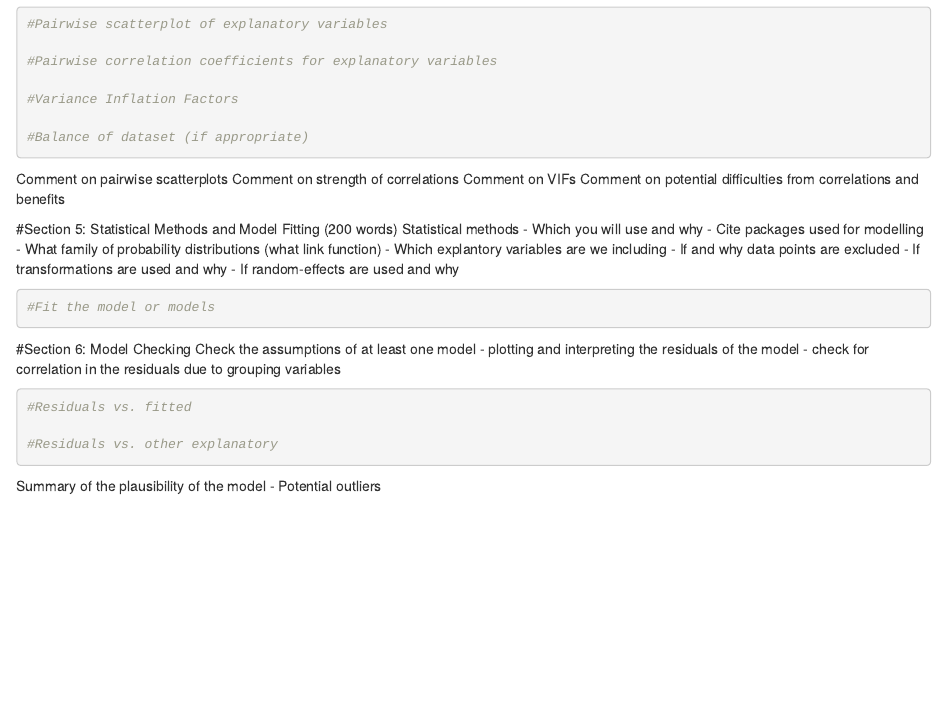
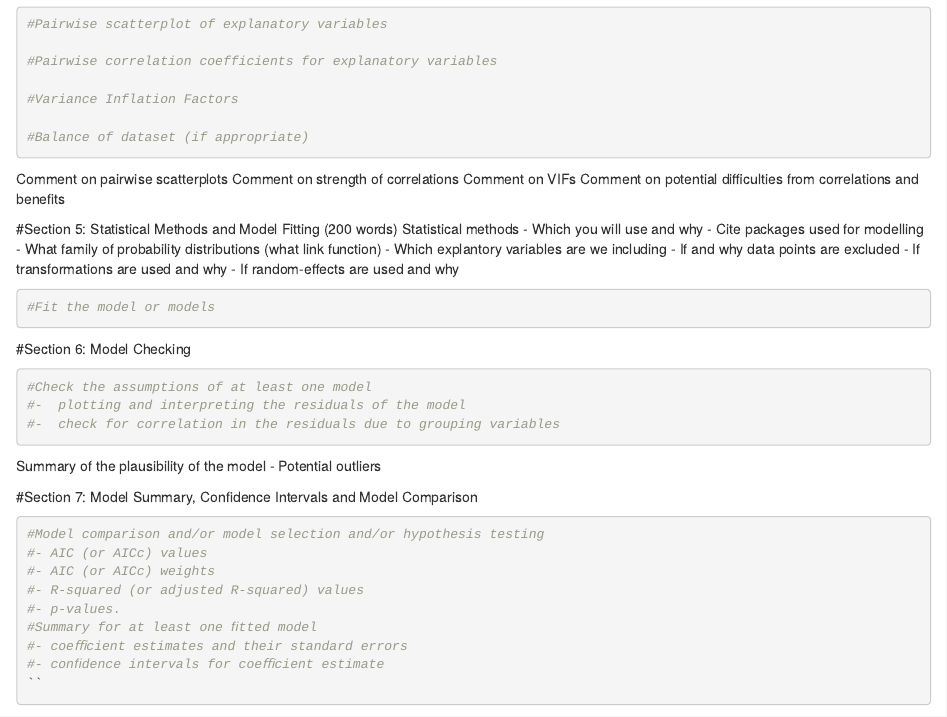
Before and after one commit to rghansen/ES482, an R Markdown document (Data analysis project.Rmd): the page in a window 1100 px wide, from 8100 px down. Rendered offline with R 4.5, knitr and Pandoc, with nearby package versions; drawn as R Markdown's standard HTML page in place of the format the file asks for; code that draws random numbers runs with fixed seeds of ours; some code elsewhere in the file could not run offline.

Commit message:
Wrote up Section 7 and adjusted Section 6 for the non-written sections

````diff
--- a/Data analysis project.Rmd
+++ b/Data analysis project.Rmd
@@ -277,16 +277,26 @@ Statistical methods
 ```
 
 #Section 6: Model Checking
-Check the assumptions of at least one model
--  plotting and interpreting the residuals of the model
--  check for correlation in the residuals due to grouping variables
 
 ```{r, echo = TRUE}
-#Residuals vs. fitted
-
-#Residuals vs. other explanatory
+#Check the assumptions of at least one model
+#-  plotting and interpreting the residuals of the model
+#-  check for correlation in the residuals due to grouping variables
 
 ```
 
 Summary of the plausibility of the model
 - Potential outliers
+
+#Section 7: Model Summary, Conﬁdence Intervals and Model Comparison
+
+```{r, echo = TRUE}
+#Model comparison and/or model selection and/or hypothesis testing
+#- AIC (or AICc) values
+#- AIC (or AICc) weights
+#- R-squared (or adjusted R-squared) values
+#- p-values.
+#Summary for at least one ﬁtted model
+#- coeﬃcient estimates and their standard errors
+#- conﬁdence intervals for coeﬃcient estimate
+``
````
